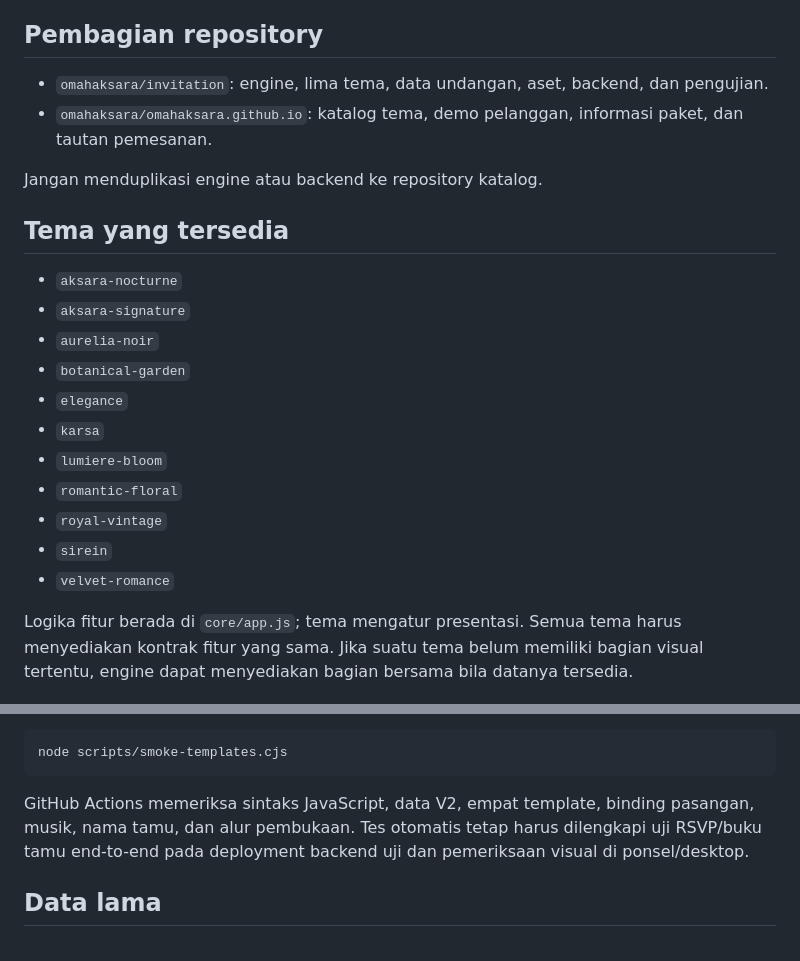
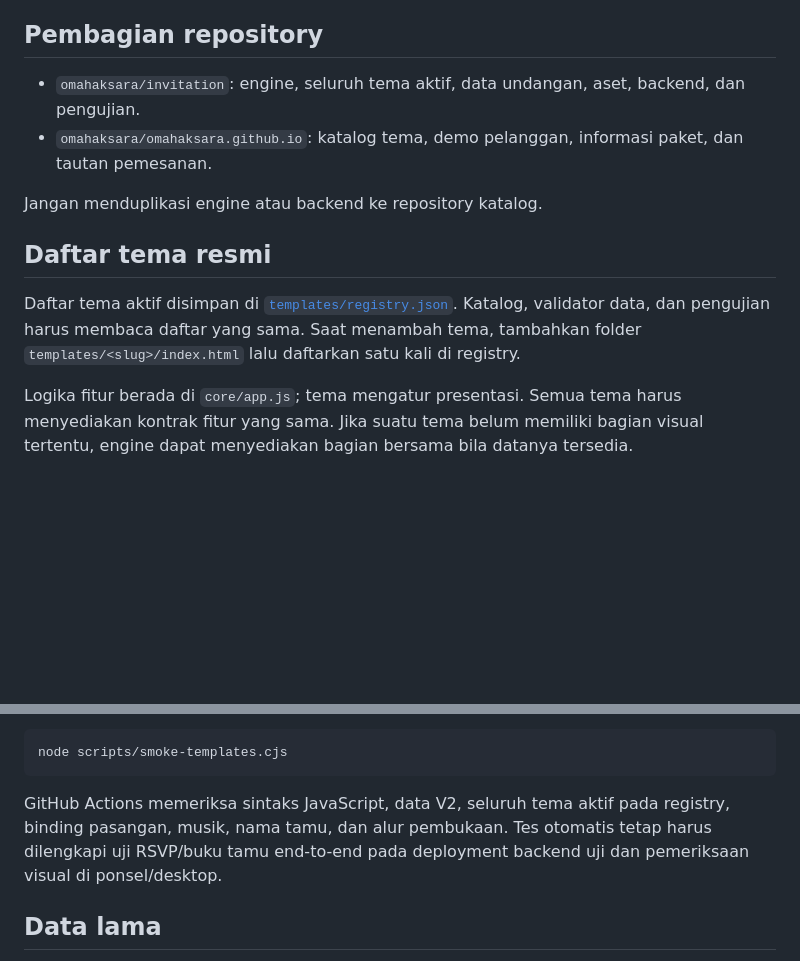
Before and after one commit to omahaksara/invitation, a Markdown page: README.md, 2 parts joined by grey strips. Drawn GitHub-style; blank space fills up the shorter version.

Commit message:
docs: document central active theme registry

````diff
--- a/README.md
+++ b/README.md
@@ -4,24 +4,14 @@ Repository ini khusus untuk mesin undangan digital Omah Aksara. Mesin menggunaka
 
 ## Pembagian repository
 
-- `omahaksara/invitation`: engine, lima tema, data undangan, aset, backend, dan pengujian.
+- `omahaksara/invitation`: engine, seluruh tema aktif, data undangan, aset, backend, dan pengujian.
 - `omahaksara/omahaksara.github.io`: katalog tema, demo pelanggan, informasi paket, dan tautan pemesanan.
 
 Jangan menduplikasi engine atau backend ke repository katalog.
 
-## Tema yang tersedia
+## Daftar tema resmi
 
-- `aksara-nocturne`
-- `aksara-signature`
-- `aurelia-noir`
-- `botanical-garden`
-- `elegance`
-- `karsa`
-- `lumiere-bloom`
-- `romantic-floral`
-- `royal-vintage`
-- `sirein`
-- `velvet-romance`
+Daftar tema aktif disimpan di [`templates/registry.json`](templates/registry.json). Katalog, validator data, dan pengujian harus membaca daftar yang sama. Saat menambah tema, tambahkan folder `templates/<slug>/index.html` lalu daftarkan satu kali di registry.
 
 Logika fitur berada di `core/app.js`; tema mengatur presentasi. Semua tema harus menyediakan kontrak fitur yang sama. Jika suatu tema belum memiliki bagian visual tertentu, engine dapat menyediakan bagian bersama bila datanya tersedia.
 
@@ -59,7 +49,7 @@ Untuk tes browser lokal, jalankan server statis di port 4173, pastikan Playwrigh
 node scripts/smoke-templates.cjs
 ```
 
-GitHub Actions memeriksa sintaks JavaScript, data V2, empat template, binding pasangan, musik, nama tamu, dan alur pembukaan. Tes otomatis tetap harus dilengkapi uji RSVP/buku tamu end-to-end pada deployment backend uji dan pemeriksaan visual di ponsel/desktop.
+GitHub Actions memeriksa sintaks JavaScript, data V2, seluruh tema aktif pada registry, binding pasangan, musik, nama tamu, dan alur pembukaan. Tes otomatis tetap harus dilengkapi uji RSVP/buku tamu end-to-end pada deployment backend uji dan pemeriksaan visual di ponsel/desktop.
 
 ## Data lama
 
````
